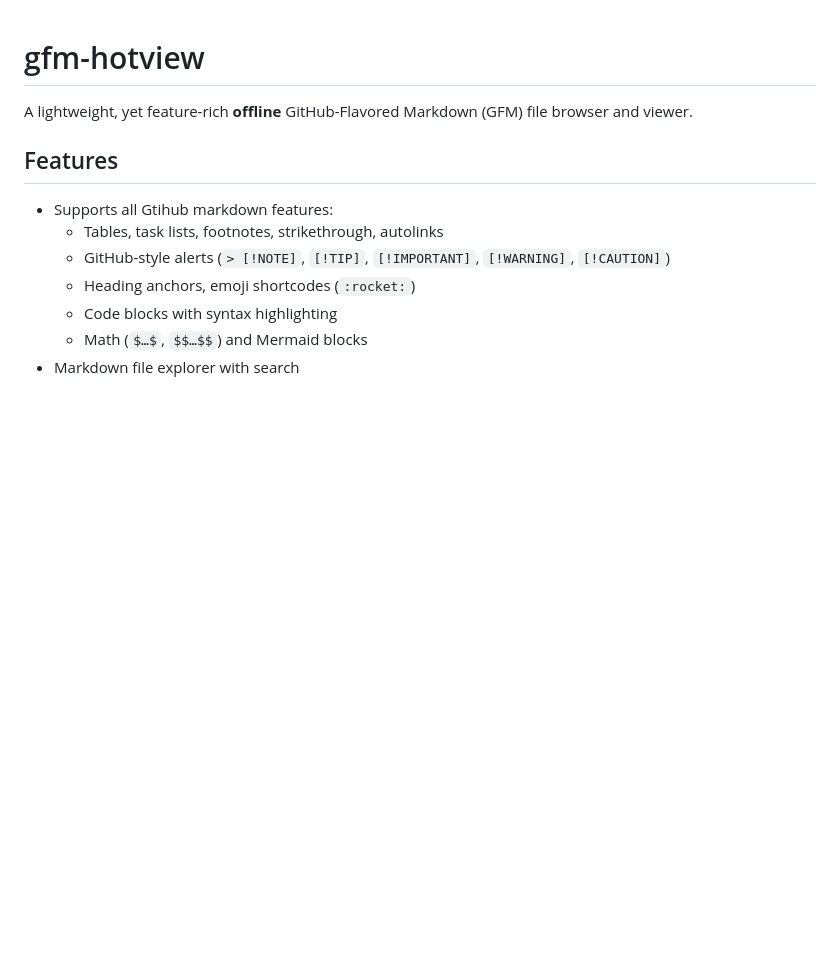
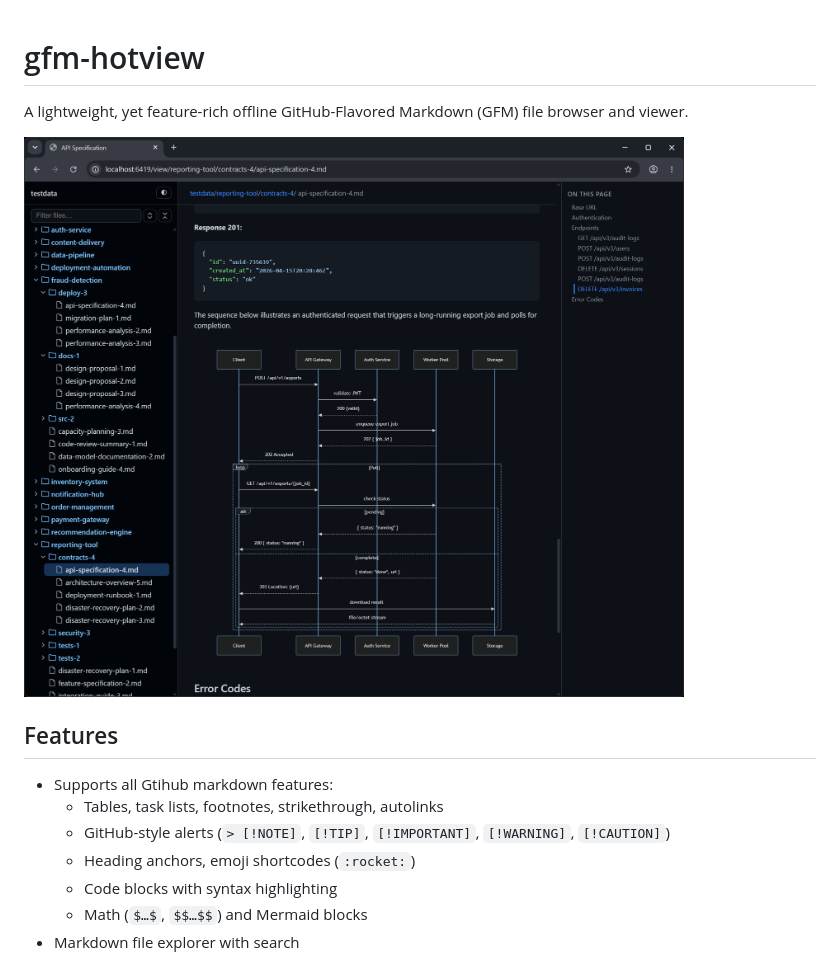
Before and after one commit to keathmilligan/gfm-hotview, a Markdown page: README.md, the part around the change. Drawn GitHub-style; pictures changed too: screenshot.png; blank space fills up the shorter version.

```diff
--- a/README.md
+++ b/README.md
@@ -1,7 +1,9 @@
 # gfm-hotview
 
-A lightweight, yet feature-rich **offline** GitHub-Flavored Markdown (GFM)
+A lightweight, yet feature-rich offline GitHub-Flavored Markdown (GFM)
 file browser and viewer.
+
+![gfm-hotview](screenshot.png)
 
 ## Features
 
```
Also changed, not shown: 9 other files.
